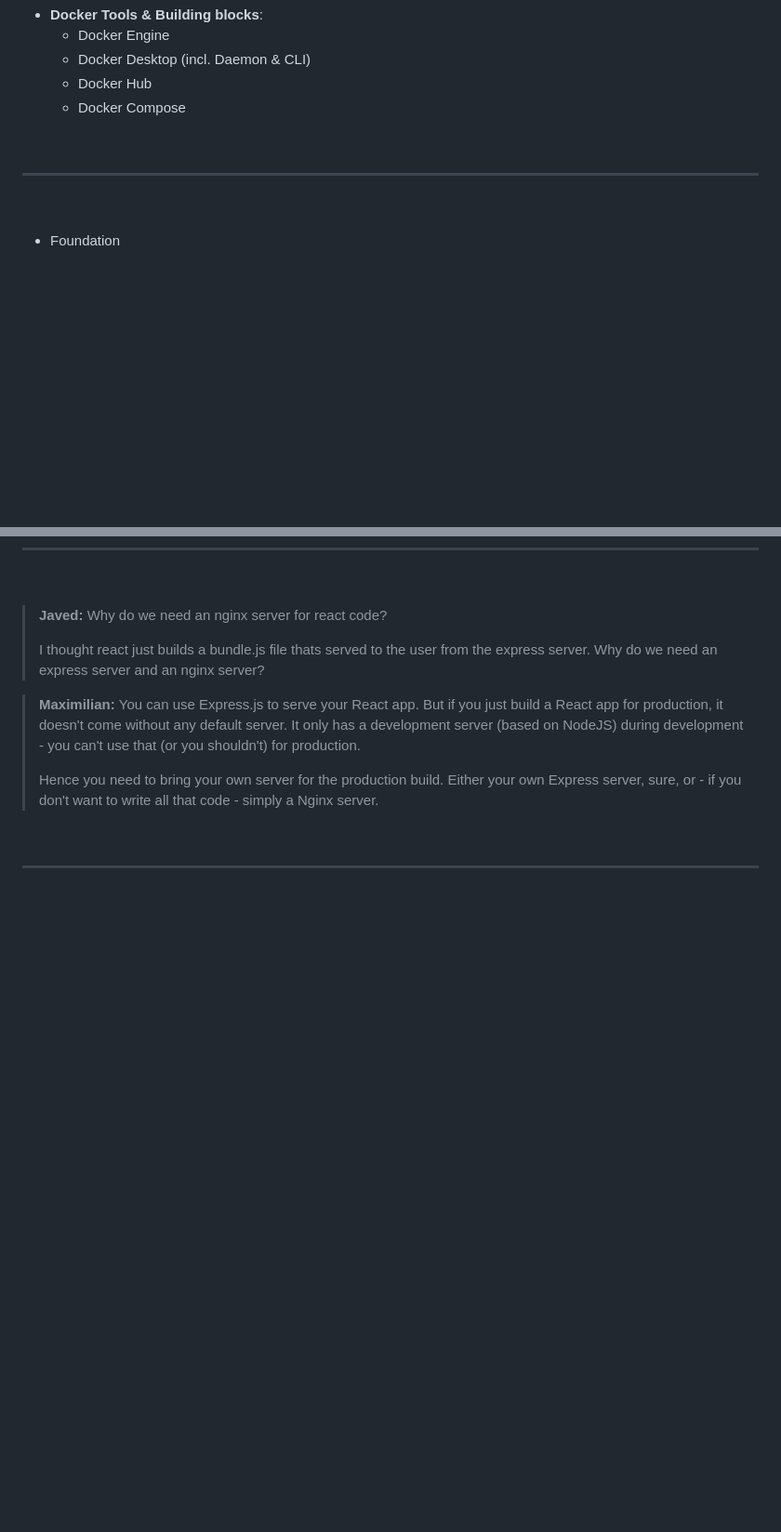
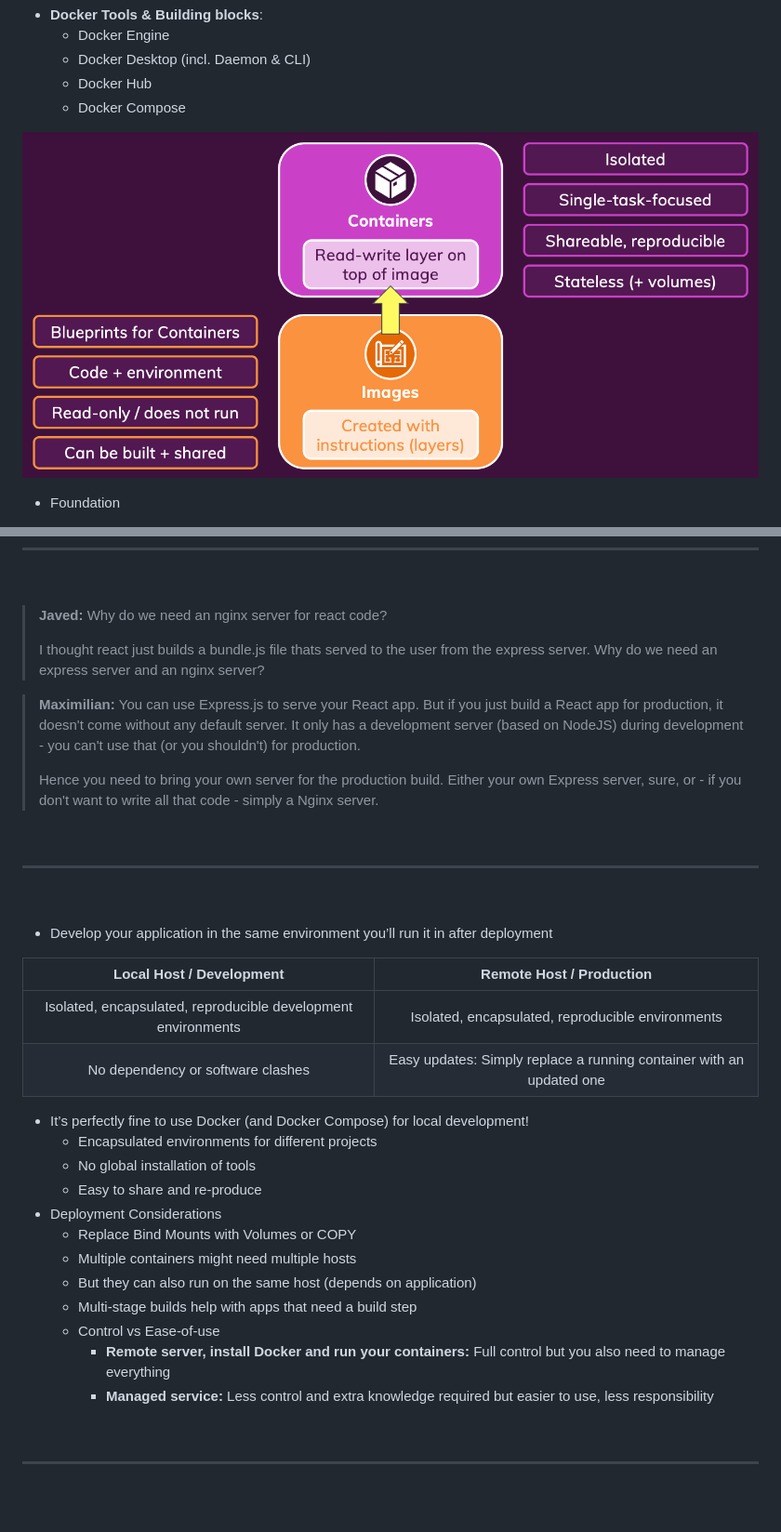
Before and after one commit to DarrelASandbox/devops-docker-kubernetes, a Markdown page: README.md, 2 parts joined by grey strips. Shown: that part at 93% size. Rendered like a GitHub page; pictures changed too: diagrams/docker-core-concepts.png (added); blank space fills up the shorter version.

Commit message:
Docker notes

```diff
--- a/README.md
+++ b/README.md
@@ -52,11 +52,7 @@
   - Docker Hub
   - Docker Compose
 
-&nbsp;
-
----
-
-&nbsp;
+![docker-core-concepts](./diagrams/docker-core-concepts.png)
 
 - Foundation
 
@@ -728,3 +724,29 @@ services:
 ---
 
 &nbsp;
+
+- Develop your application in the same environment you’ll run it in after deployment
+
+|                   Local Host / Development                    |                       Remote Host / Production                       |
+| :-----------------------------------------------------------: | :------------------------------------------------------------------: |
+| Isolated, encapsulated, reproducible development environments |          Isolated, encapsulated, reproducible environments           |
+|               No dependency or software clashes               | Easy updates: Simply replace a running container with an updated one |
+
+- It’s perfectly fine to use Docker (and Docker Compose) for local development!
+  - Encapsulated environments for different projects
+  - No global installation of tools
+  - Easy to share and re-produce
+- Deployment Considerations
+  - Replace Bind Mounts with Volumes or COPY
+  - Multiple containers might need multiple hosts
+  - But they can also run on the same host (depends on application)
+  - Multi-stage builds help with apps that need a build step
+  - Control vs Ease-of-use
+    - <b>Remote server, install Docker and run your containers: </b>Full control but you also need to manage everything
+    - <b>Managed service: </b>Less control and extra knowledge required but easier to use, less responsibility
+
+&nbsp;
+
+---
+
+&nbsp;
```
